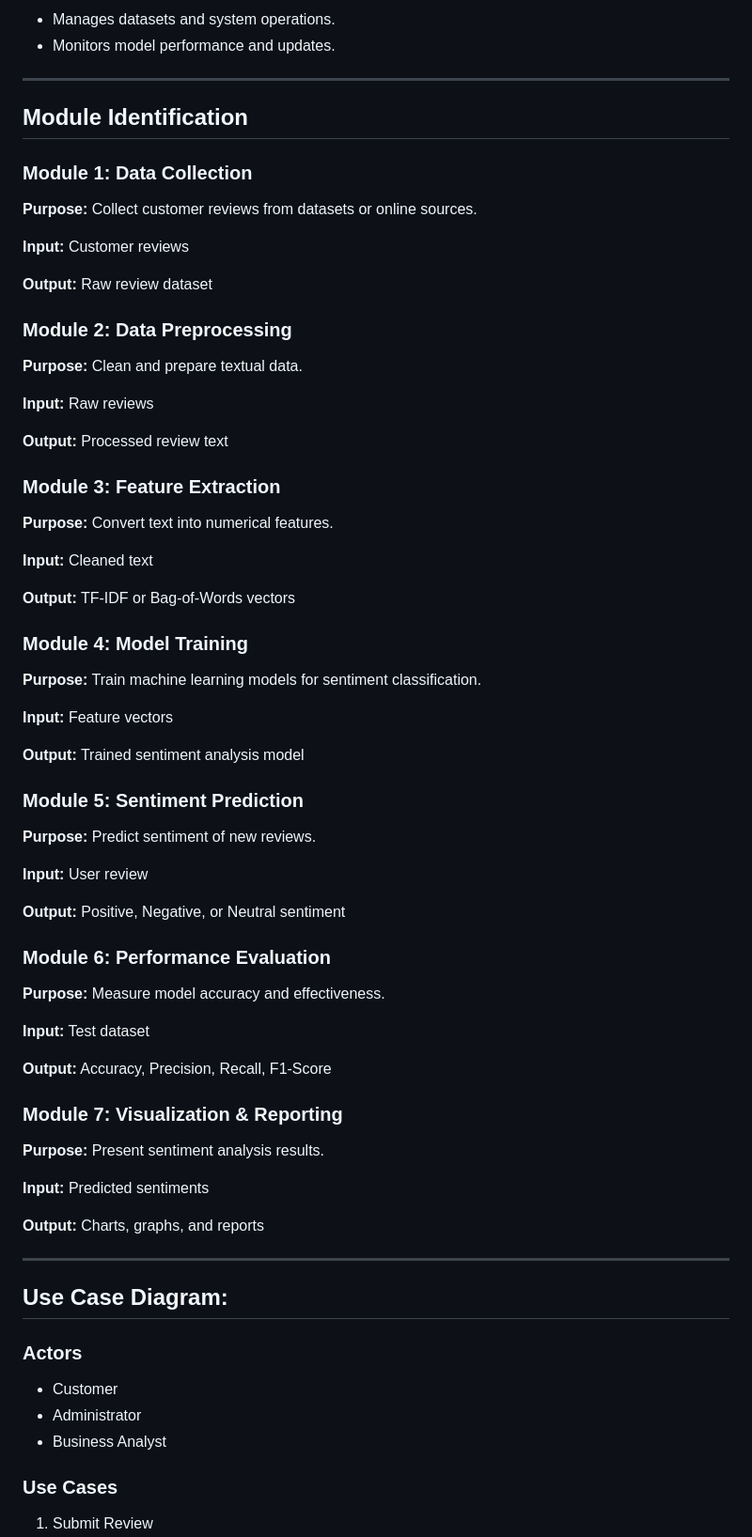
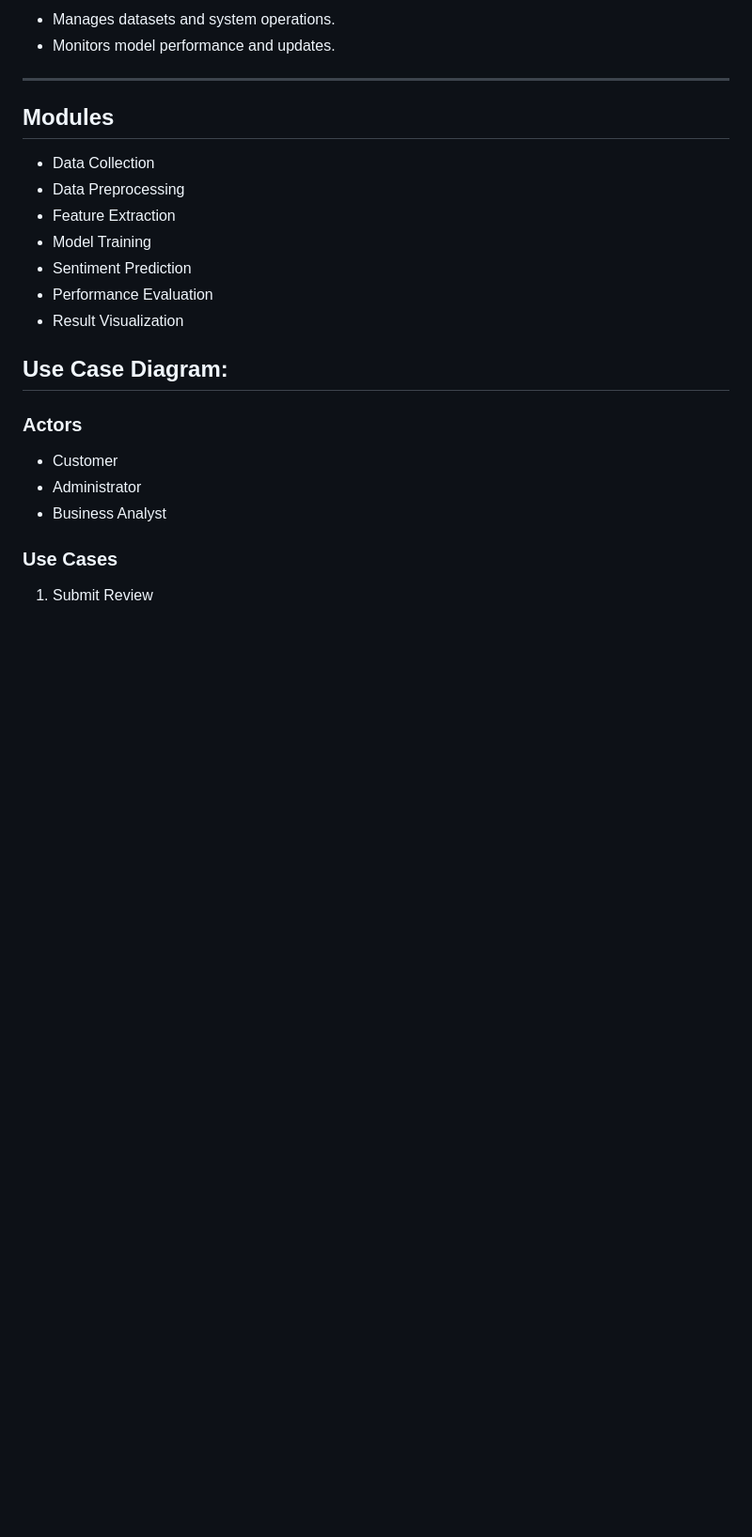
Before and after one commit to rithikaaj12/Sentiment-Analysis-of-Reviews, a Markdown page: README.md, the part around one of its changes. Shown at 94% size. GitHub-like rendering; blank space fills up the shorter version.

Commit message:
Revise module sections and use case descriptions
Updated module structure and descriptions in README.

```diff
--- a/README.md
+++ b/README.md
@@ -83,58 +83,15 @@ The proposed system automates the process of sentiment analysis by using NLP and
 
 ---
 
-##  Module Identification
+##  Modules
 
-### Module 1: Data Collection
-**Purpose:** Collect customer reviews from datasets or online sources.
-
-**Input:** Customer reviews
-
-**Output:** Raw review dataset
-
-### Module 2: Data Preprocessing
-**Purpose:** Clean and prepare textual data.
-
-**Input:** Raw reviews
-
-**Output:** Processed review text
-
-### Module 3: Feature Extraction
-**Purpose:** Convert text into numerical features.
-
-**Input:** Cleaned text
-
-**Output:** TF-IDF or Bag-of-Words vectors
-
-### Module 4: Model Training
-**Purpose:** Train machine learning models for sentiment classification.
-
-**Input:** Feature vectors
-
-**Output:** Trained sentiment analysis model
-
-### Module 5: Sentiment Prediction
-**Purpose:** Predict sentiment of new reviews.
-
-**Input:** User review
-
-**Output:** Positive, Negative, or Neutral sentiment
-
-### Module 6: Performance Evaluation
-**Purpose:** Measure model accuracy and effectiveness.
-
-**Input:** Test dataset
-
-**Output:** Accuracy, Precision, Recall, F1-Score
-
-### Module 7: Visualization & Reporting
-**Purpose:** Present sentiment analysis results.
-
-**Input:** Predicted sentiments
-
-**Output:** Charts, graphs, and reports
-
----
+- Data Collection
+- Data Preprocessing
+- Feature Extraction
+- Model Training
+- Sentiment Prediction
+- Performance Evaluation
+- Result Visualization
 
 ##  Use Case Diagram:
 
```
Also changed, not shown: other parts of README.md (+7 -12 lines).
